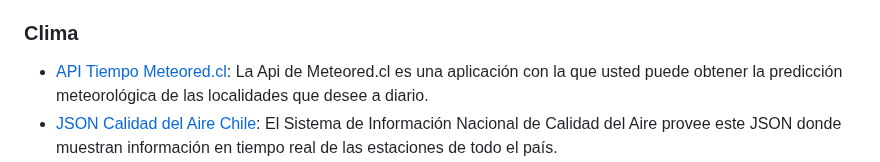
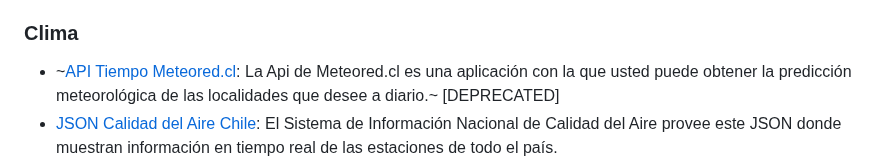
Before and after one commit to juanbrujo/listado-apis-publicas-en-chile, a Markdown page: README.md, the part around the change. Rendered like a GitHub page.

Commit message:
Update README.md
Meteored API has been permanently moved

```diff
--- a/README.md
+++ b/README.md
@@ -94,7 +94,7 @@ Seguir el siguiente formato:
 
 ### Clima
 
-- [API Tiempo Meteored.cl](http://api.meteored.cl/): La Api de Meteored.cl es una aplicación con la que usted puede obtener la predicción meteorológica de las localidades que desee a diario.
+- ~[API Tiempo Meteored.cl](http://api.meteored.cl/): La Api de Meteored.cl es una aplicación con la que usted puede obtener la predicción meteorológica de las localidades que desee a diario.~ [DEPRECATED]
 - [JSON Calidad del Aire Chile](https://sinca.mma.gob.cl/index.php/json/listadomapa2k19/): El Sistema de Información Nacional de Calidad del Aire provee este JSON donde muestran información en tiempo real de las estaciones de todo el país.
 - [API de Climatología de la Dirección Meteorológica de Chile](https://climatologia.meteochile.gob.cl): Proporciona datos meteorológicos en tiempo real y registros históricos de estaciones automáticas en Chile, accesibles en formato JSON para integración en aplicaciones.
 - [API de ARClim (Atlas de Riesgo Climático)](https://arclim.mma.gob.cl/atlas/api/): Ofrece acceso a indicadores climáticos históricos y proyectados, junto con capas geográficas y atributos asociados, facilitando análisis de riesgos climáticos en Chile.
```
